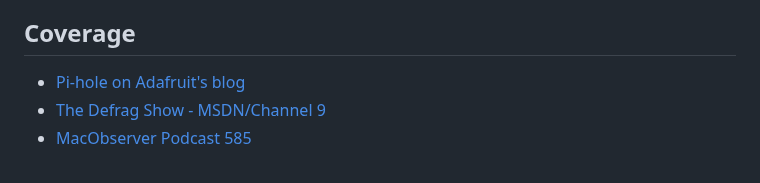
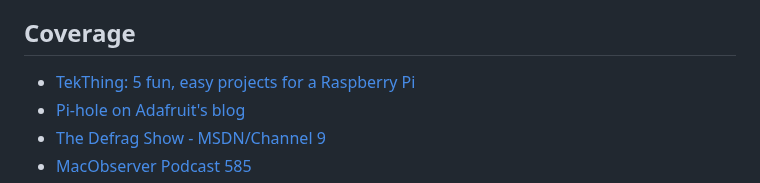
Before and after one commit to youtubee2/pi-holei, a Markdown page: README.md, the part around the change. GitHub-like rendering.

Commit message:
link to tekthing mention
tekthing mentioned us again as one of 5 easy projects for the Raspberry Pi.

```diff
--- a/README.md
+++ b/README.md
@@ -42,6 +42,7 @@ reddit: [/r/pihole](https://www.reddit.com/r/pihole/)
 - [Minibian Pi-hole](http://munkjensen.net/wiki/index.php/See_my_Pi-Hole#Minibian_Pi-hole)
 
 ## Coverage
+- [TekThing: 5 fun, easy projects for a Raspberry Pi](https://youtu.be/QwrKlyC2kdM?t=1m42s)
 - [Pi-hole on Adafruit's blog](https://blog.adafruit.com/2016/03/04/pi-hole-is-a-black-hole-for-internet-ads-piday-raspberrypi-raspberry_pi/)
 - [The Defrag Show - MSDN/Channel 9](https://channel9.msdn.com/Shows/The-Defrag-Show/Defrag-Endoscope-USB-Camera-The-Final-HoloLens-Vote-Adblock-Pi-and-more?WT.mc_id=dlvr_twitter_ch9#time=20m39s)
 - [MacObserver Podcast 585](http://www.macobserver.com/tmo/podcast/macgeekgab-585)
```
